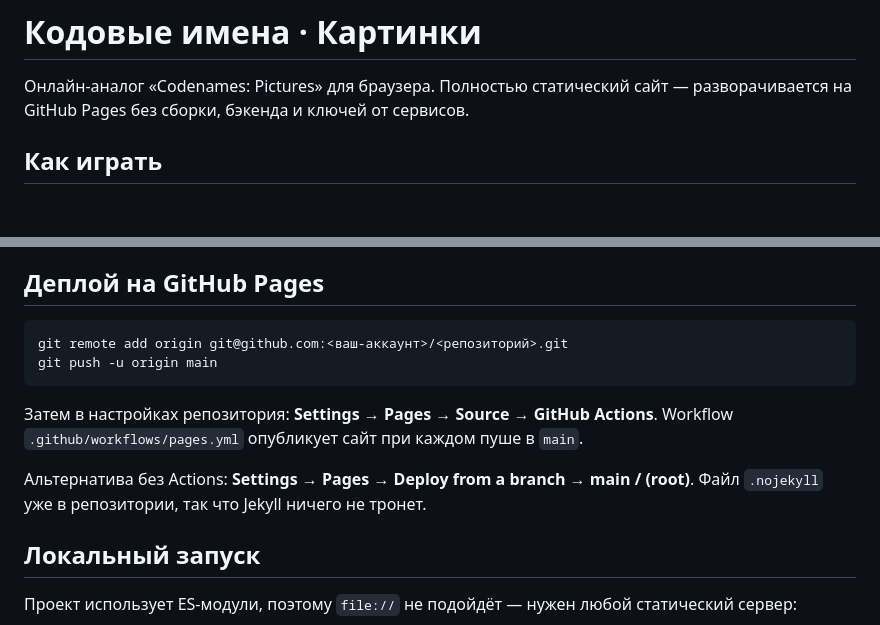
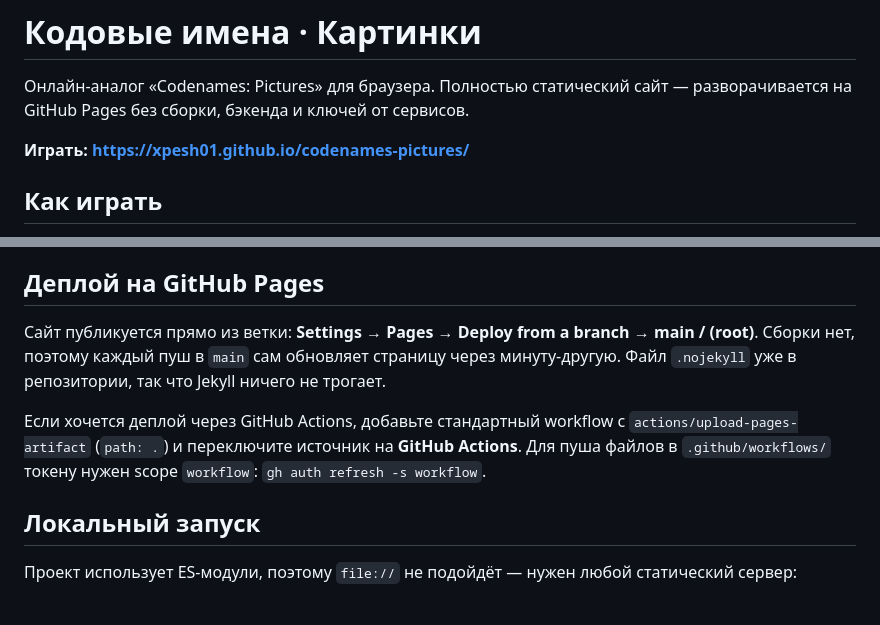
Before and after one commit to xpesh01/codenames-pictures, a Markdown page: README.md, 2 parts joined by grey strips. GitHub-like rendering; blank space fills up the shorter version.

Commit message:
Update README: live URL and branch-based Pages deploy

````diff
--- a/README.md
+++ b/README.md
@@ -2,6 +2,8 @@
 
 Онлайн-аналог «Codenames: Pictures» для браузера. Полностью статический сайт —
 разворачивается на GitHub Pages без сборки, бэкенда и ключей от сервисов.
+
+**Играть: https://xpesh01.github.io/codenames-pictures/**
 
 ## Как играть
 
@@ -43,16 +45,14 @@ WebRTC через [PeerJS](https://peerjs.com/) — публичный брок
 
 ## Деплой на GitHub Pages
 
-```bash
-git remote add origin git@github.com:<ваш-аккаунт>/<репозиторий>.git
-git push -u origin main
-```
+Сайт публикуется прямо из ветки: **Settings → Pages → Deploy from a branch → main / (root)**.
+Сборки нет, поэтому каждый пуш в `main` сам обновляет страницу через минуту-другую.
+Файл `.nojekyll` уже в репозитории, так что Jekyll ничего не трогает.
 
-Затем в настройках репозитория: **Settings → Pages → Source → GitHub Actions**.
-Workflow `.github/workflows/pages.yml` опубликует сайт при каждом пуше в `main`.
-
-Альтернатива без Actions: **Settings → Pages → Deploy from a branch → main / (root)**.
-Файл `.nojekyll` уже в репозитории, так что Jekyll ничего не тронет.
+Если хочется деплой через GitHub Actions, добавьте стандартный workflow с
+`actions/upload-pages-artifact` (`path: .`) и переключите источник на **GitHub Actions**.
+Для пуша файлов в `.github/workflows/` токену нужен scope `workflow`:
+`gh auth refresh -s workflow`.
 
 ## Локальный запуск
 
````
